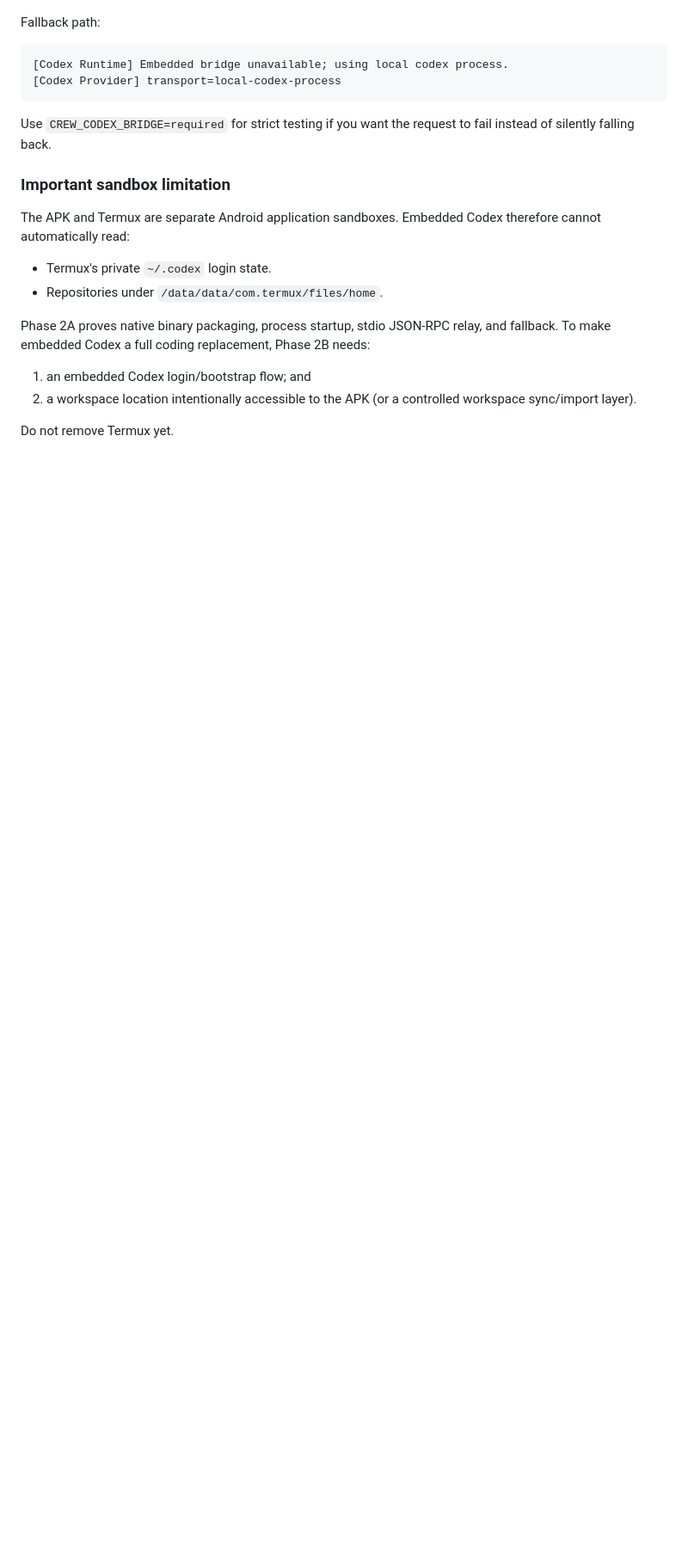
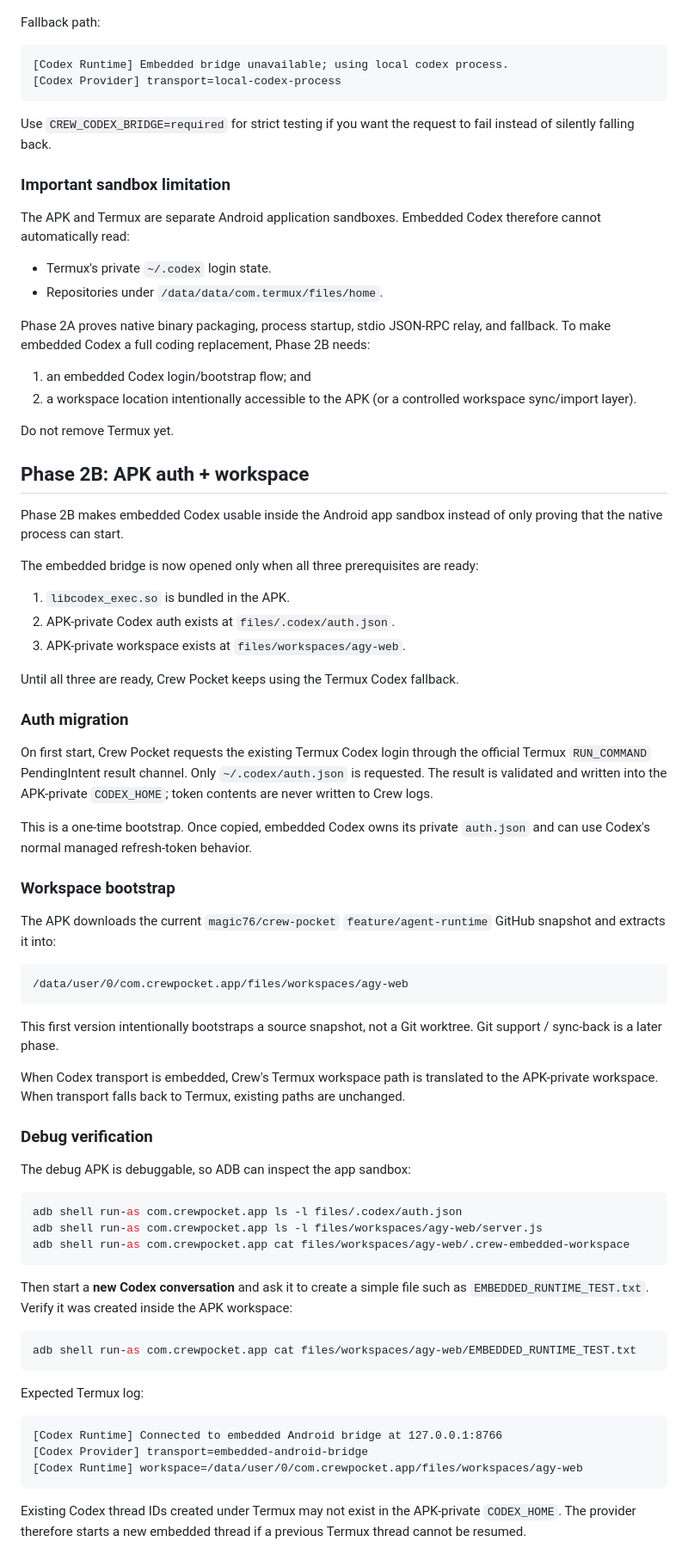
Before and after one commit to magic76/crew-pocket, a Markdown page: android-wrapper/README.md, the part around the change. Shown at 86% size. GitHub-like rendering; blank space fills up the shorter version.

Commit message:
docs: add Phase 2B auth and workspace verification

````diff
--- a/android-wrapper/README.md
+++ b/android-wrapper/README.md
@@ -155,3 +155,72 @@ and fallback. To make embedded Codex a full coding replacement, Phase 2B needs:
    workspace sync/import layer).
 
 Do not remove Termux yet.
+
+
+## Phase 2B: APK auth + workspace
+
+Phase 2B makes embedded Codex usable inside the Android app sandbox instead of
+only proving that the native process can start.
+
+The embedded bridge is now opened only when all three prerequisites are ready:
+
+1. `libcodex_exec.so` is bundled in the APK.
+2. APK-private Codex auth exists at `files/.codex/auth.json`.
+3. APK-private workspace exists at `files/workspaces/agy-web`.
+
+Until all three are ready, Crew Pocket keeps using the Termux Codex fallback.
+
+### Auth migration
+
+On first start, Crew Pocket requests the existing Termux Codex login through the
+official Termux `RUN_COMMAND` PendingIntent result channel. Only
+`~/.codex/auth.json` is requested. The result is validated and written into the
+APK-private `CODEX_HOME`; token contents are never written to Crew logs.
+
+This is a one-time bootstrap. Once copied, embedded Codex owns its private
+`auth.json` and can use Codex's normal managed refresh-token behavior.
+
+### Workspace bootstrap
+
+The APK downloads the current `magic76/crew-pocket`
+`feature/agent-runtime` GitHub snapshot and extracts it into:
+
+```text
+/data/user/0/com.crewpocket.app/files/workspaces/agy-web
+```
+
+This first version intentionally bootstraps a source snapshot, not a Git worktree.
+Git support / sync-back is a later phase.
+
+When Codex transport is embedded, Crew's Termux workspace path is translated to
+the APK-private workspace. When transport falls back to Termux, existing paths
+are unchanged.
+
+### Debug verification
+
+The debug APK is debuggable, so ADB can inspect the app sandbox:
+
+```bash
+adb shell run-as com.crewpocket.app ls -l files/.codex/auth.json
+adb shell run-as com.crewpocket.app ls -l files/workspaces/agy-web/server.js
+adb shell run-as com.crewpocket.app cat files/workspaces/agy-web/.crew-embedded-workspace
+```
+
+Then start a **new Codex conversation** and ask it to create a simple file such as
+`EMBEDDED_RUNTIME_TEST.txt`. Verify it was created inside the APK workspace:
+
+```bash
+adb shell run-as com.crewpocket.app cat files/workspaces/agy-web/EMBEDDED_RUNTIME_TEST.txt
+```
+
+Expected Termux log:
+
+```text
+[Codex Runtime] Connected to embedded Android bridge at 127.0.0.1:8766
+[Codex Provider] transport=embedded-android-bridge
+[Codex Runtime] workspace=/data/user/0/com.crewpocket.app/files/workspaces/agy-web
+```
+
+Existing Codex thread IDs created under Termux may not exist in the APK-private
+`CODEX_HOME`. The provider therefore starts a new embedded thread if a previous
+Termux thread cannot be resumed.
````
